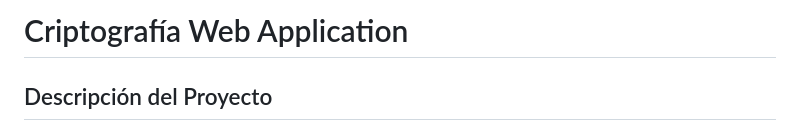
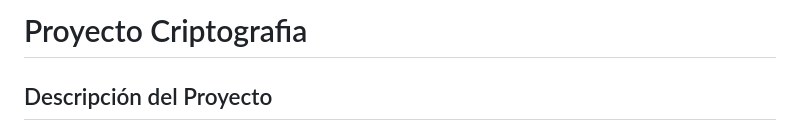
Before and after one commit to DiegoSanRoman/Wallapop-Proyecto-Criptografia, a Markdown page: README.md, the part around the change. GitHub-like rendering.

```diff
--- a/README.md
+++ b/README.md
@@ -1,4 +1,4 @@
-# Criptografía Web Application
+# Proyecto Criptografia
 
 ## Descripción del Proyecto
 
```
